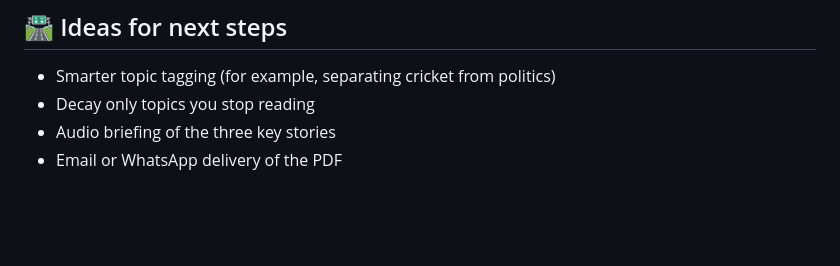
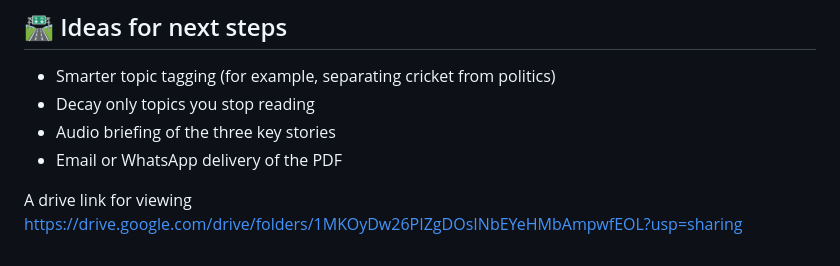
Before and after one commit to umairabdullah590/personal-morning-paper, a Markdown page: README.md, the part around one of its changes. Drawn GitHub-style; blank space fills up the shorter version.

```diff
--- a/README.md
+++ b/README.md
@@ -103,3 +107,7 @@ Headlines and short summaries link to the original publishers. *Imagined Front P
 - Decay only topics you stop reading
 - Audio briefing of the three key stories
 - Email or WhatsApp delivery of the PDF
+
+
+A drive link for viewing
+https://drive.google.com/drive/folders/1MKOyDw26PIZgDOsINbEYeHMbAmpwfEOL?usp=sharing
```
Also changed, not shown: other parts of README.md (+4 -0 lines).
